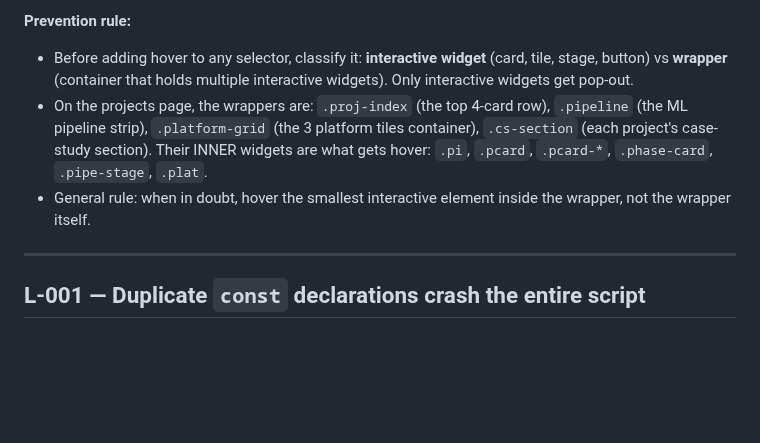
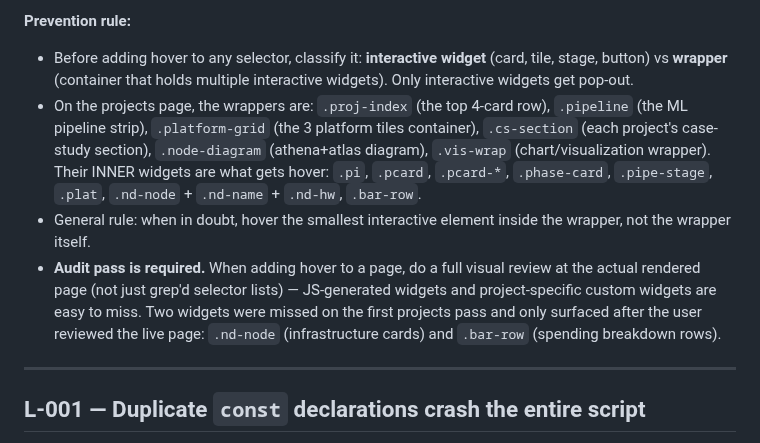
Before and after one commit to vkkatariya/vkkatariya.github.io, a Markdown page: tasks/lessons.md, the part around the change. Drawn GitHub-style; blank space fills up the shorter version.

Commit message:
docs(lessons): extend L-021 with audit-pass rule + full wrapper list

```diff
--- a/tasks/lessons.md
+++ b/tasks/lessons.md
@@ -13,8 +13,9 @@
 
 **Prevention rule:**
 - Before adding hover to any selector, classify it: **interactive widget** (card, tile, stage, button) vs **wrapper** (container that holds multiple interactive widgets). Only interactive widgets get pop-out.
-- On the projects page, the wrappers are: `.proj-index` (the top 4-card row), `.pipeline` (the ML pipeline strip), `.platform-grid` (the 3 platform tiles container), `.cs-section` (each project's case-study section). Their INNER widgets are what gets hover: `.pi`, `.pcard`, `.pcard-*`, `.phase-card`, `.pipe-stage`, `.plat`.
+- On the projects page, the wrappers are: `.proj-index` (the top 4-card row), `.pipeline` (the ML pipeline strip), `.platform-grid` (the 3 platform tiles container), `.cs-section` (each project's case-study section), `.node-diagram` (athena+atlas diagram), `.vis-wrap` (chart/visualization wrapper). Their INNER widgets are what gets hover: `.pi`, `.pcard`, `.pcard-*`, `.phase-card`, `.pipe-stage`, `.plat`, `.nd-node` + `.nd-name` + `.nd-hw`, `.bar-row`.
 - General rule: when in doubt, hover the smallest interactive element inside the wrapper, not the wrapper itself.
+- **Audit pass is required.** When adding hover to a page, do a full visual review at the actual rendered page (not just grep'd selector lists) — JS-generated widgets and project-specific custom widgets are easy to miss. Two widgets were missed on the first projects pass and only surfaced after the user reviewed the live page: `.nd-node` (infrastructure cards) and `.bar-row` (spending breakdown rows).
 
 ---
 
```
